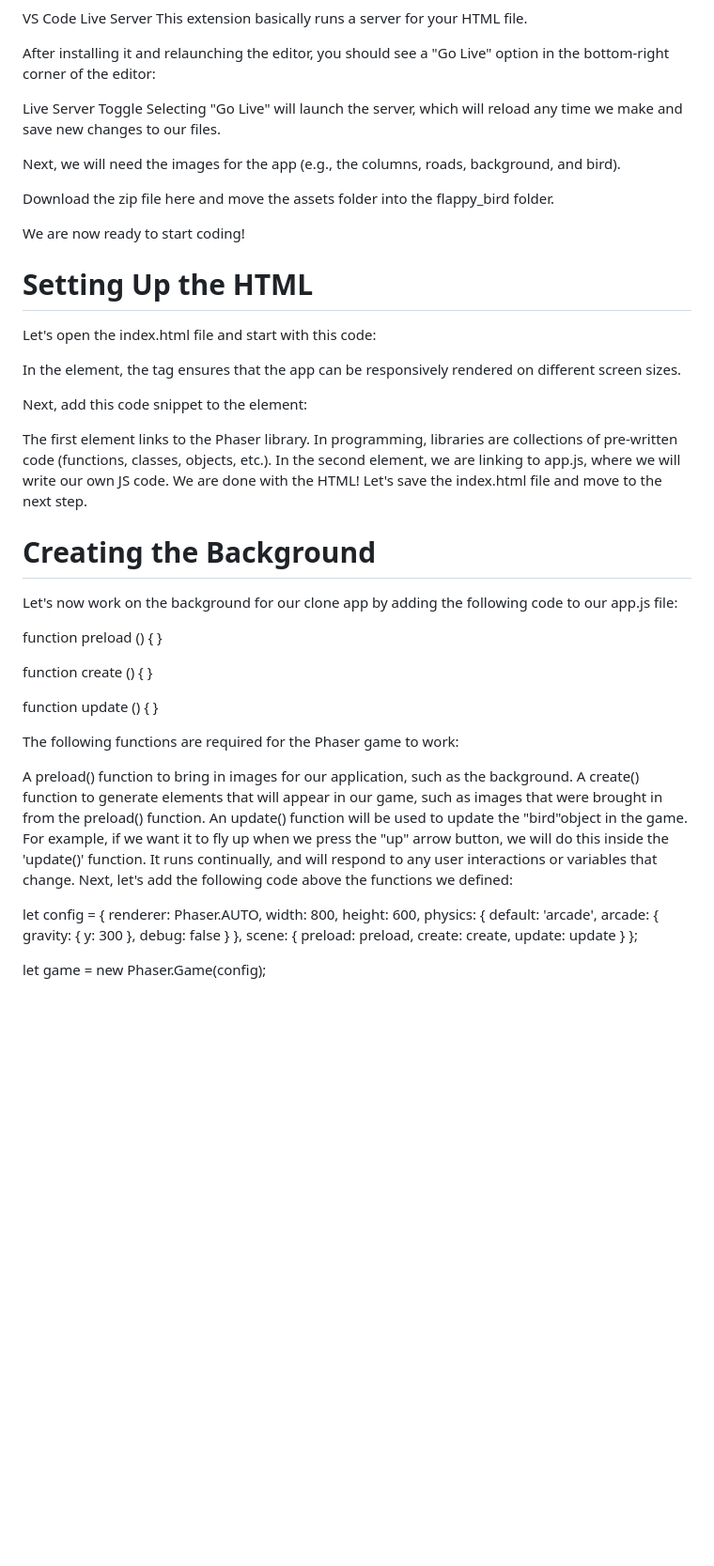
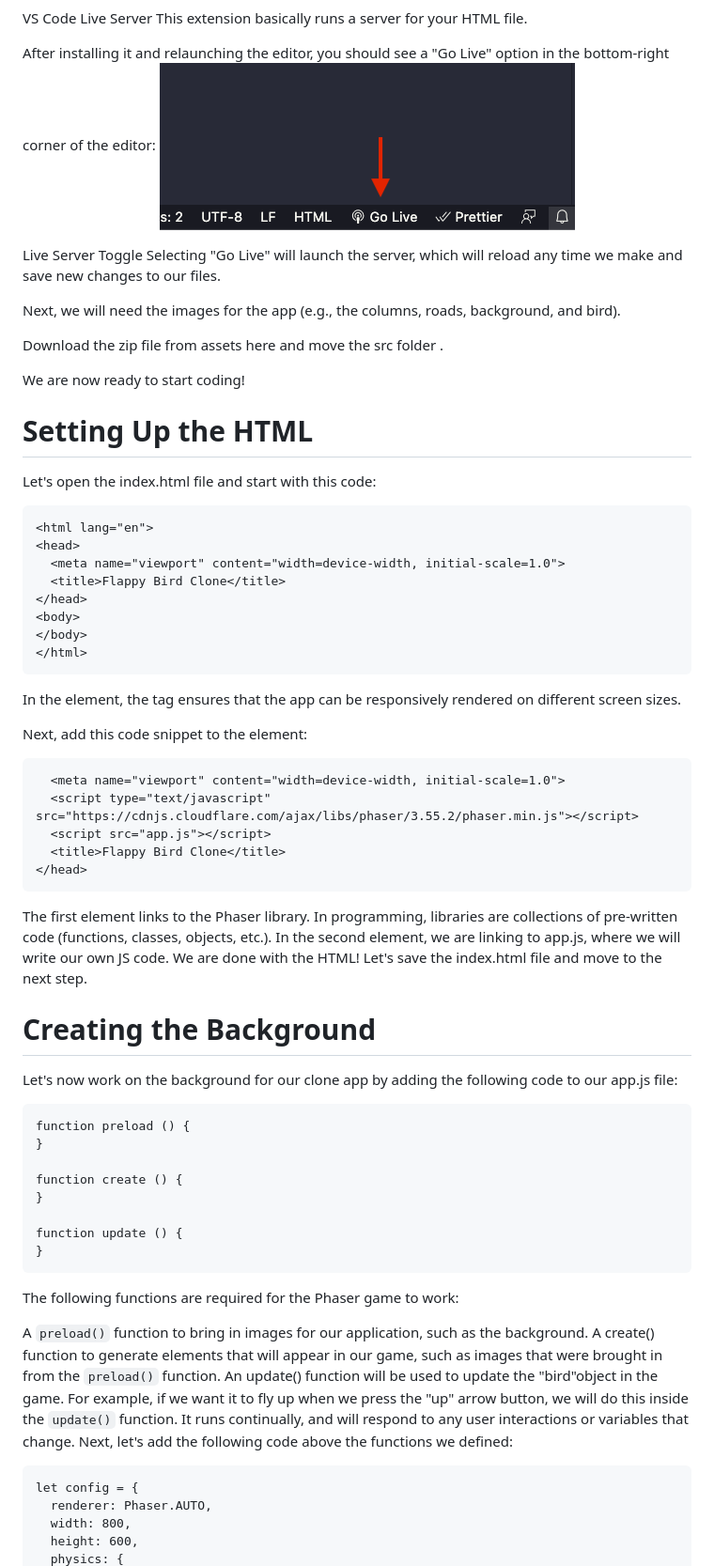
Before and after one commit to ascendantaditya/FlappyBirdTutorial, a Markdown page: README.md, the part around one of its changes. Shown at 94% size. Rendered like a GitHub page; blank space fills up the shorter version.

````diff
--- a/README.md
+++ b/README.md
@@ -22,20 +29,21 @@ VS Code Live Server
 This extension basically runs a server for your HTML file.
 
 After installing it and relaunching the editor, you should see a "Go Live" option in the bottom-right corner of the editor:
+![LiveServerToggle](./live_server_toggle.png)
 
 Live Server Toggle
 Selecting "Go Live" will launch the server, which will reload any time we make and save new changes to our files.
 
 Next, we will need the images for the app (e.g., the columns, roads, background, and bird).
 
-Download the zip file here and move the assets folder into the flappy_bird folder.
+Download the zip file from assets here and move the src folder .
 
 We are now ready to start coding!
 
 # Setting Up the HTML
 Let's open the index.html file and start with this code:
 
-<!DOCTYPE html>
+```<!DOCTYPE html>
 <html lang="en">
 <head>
   <meta name="viewport" content="width=device-width, initial-scale=1.0">
@@ -44,17 +52,19 @@ Let's open the index.html file and start with this code:
 <body>
 </body>
 </html>
+```
 
 In the <head> element, the <meta> tag ensures that the app can be responsively rendered on different screen sizes.
 
 Next, add this code snippet to the <head> element:
 
-<head>
+```<head>
   <meta name="viewport" content="width=device-width, initial-scale=1.0">
   <script type="text/javascript" src="https://cdnjs.cloudflare.com/ajax/libs/phaser/3.55.2/phaser.min.js"></script>
   <script src="app.js"></script>
   <title>Flappy Bird Clone</title>
 </head>
+```
 
 The first <script> element links to the Phaser library. In programming, libraries are collections of pre-written code (functions, classes, objects, etc.).
 In the second <script> element, we are linking to app.js, where we will write our own JS code.
@@ -62,7 +72,7 @@ We are done with the HTML! Let's save the index.html file and move to the next s
 
 # Creating the Background
 Let's now work on the background for our clone app by adding the following code to our app.js file:
-
+```
 function preload () {
 }
 
@@ -71,14 +81,16 @@ function create () {
 
 function update () {
 }
+```
 
 The following functions are required for the Phaser game to work:
 
-A preload() function to bring in images for our application, such as the background.
-A create() function to generate elements that will appear in our game, such as images that were brought in from the preload() function.
-An update() function will be used to update the "bird"object in the game. For example, if we want it to fly up when we press the "up" arrow button, we will do this inside the 'update()' function. It runs continually, and will respond to any user interactions or variables that change.
+A `preload()` function to bring in images for our application, such as the background.
+A create() function to generate elements that will appear in our game, such as images that were brought in from the `preload()` function.
+An update() function will be used to update the "bird"object in the game. For example, if we want it to fly up when we press the "up" arrow button, we will do this inside the `update()` function. It runs continually, and will respond to any user interactions or variables that change.
 Next, let's add the following code above the functions we defined:
 
+```
 let config = {
   renderer: Phaser.AUTO,
   width: 800,
````
Also changed, not shown: other parts of README.md (+85 -49 lines).
